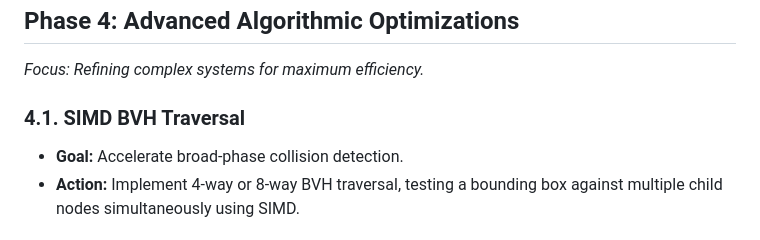
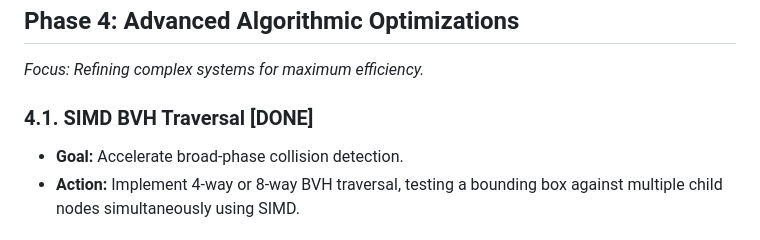
Before and after one commit to JSideris/Gearbox2D, a Markdown page: performance-enhancement-plan.md, the part around the change. Drawn GitHub-style.

Commit message:
docs: update performance enhancement plan with completion status for SIMD BVH Traversal
- Marked the SIMD BVH Traversal section as [DONE], indicating the completion of the goal to accelerate broad-phase collision detection through 4-way or 8-way BVH traversal using SIMD techniques.

```diff
--- a/performance-enhancement-plan.md
+++ b/performance-enhancement-plan.md
@@ -66,7 +66,7 @@ This document outlines a phased approach to improving the performance of the Gea
 ## Phase 4: Advanced Algorithmic Optimizations
 *Focus: Refining complex systems for maximum efficiency.*
 
-### 4.1. SIMD BVH Traversal
+### 4.1. SIMD BVH Traversal [DONE]
 - **Goal:** Accelerate broad-phase collision detection.
 - **Action:** Implement 4-way or 8-way BVH traversal, testing a bounding box against multiple child nodes simultaneously using SIMD.
 
```
